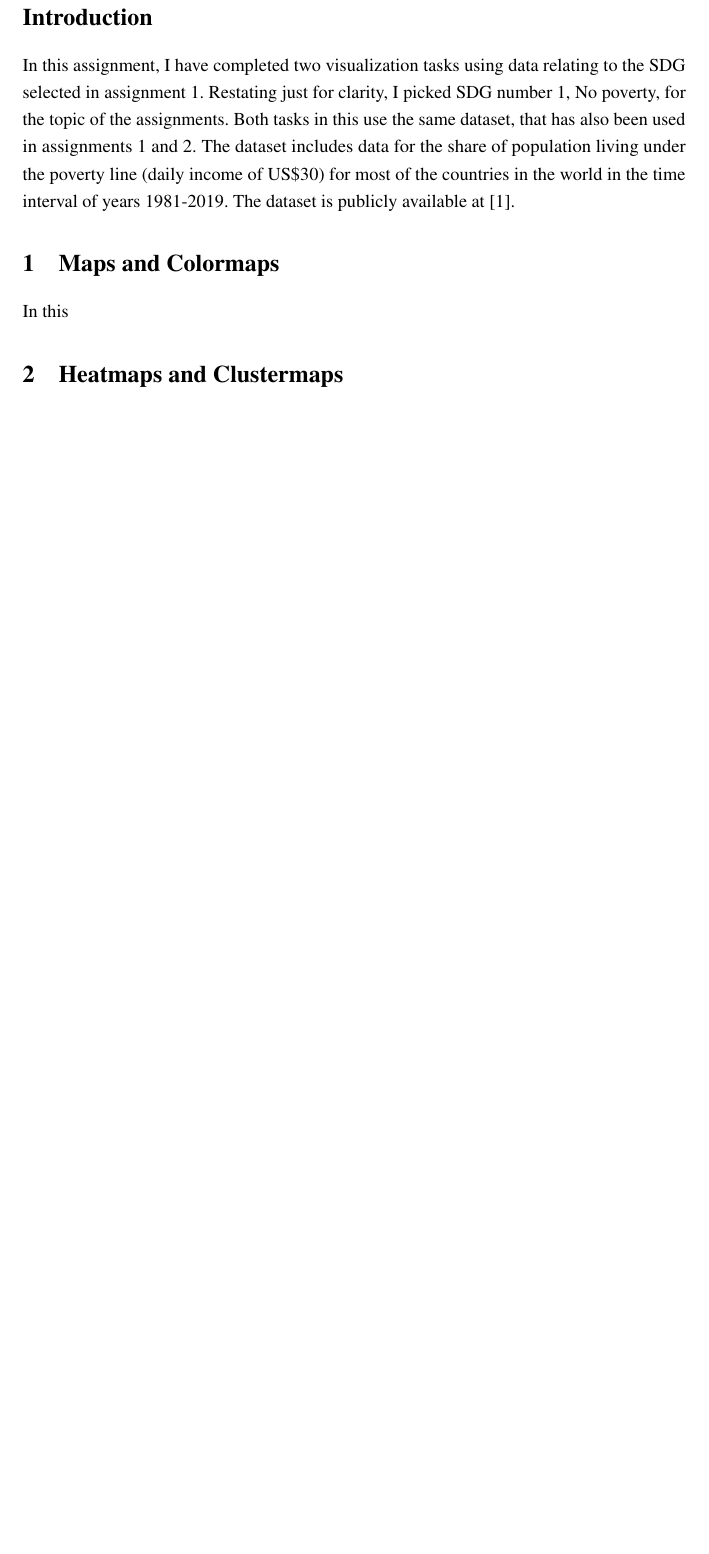
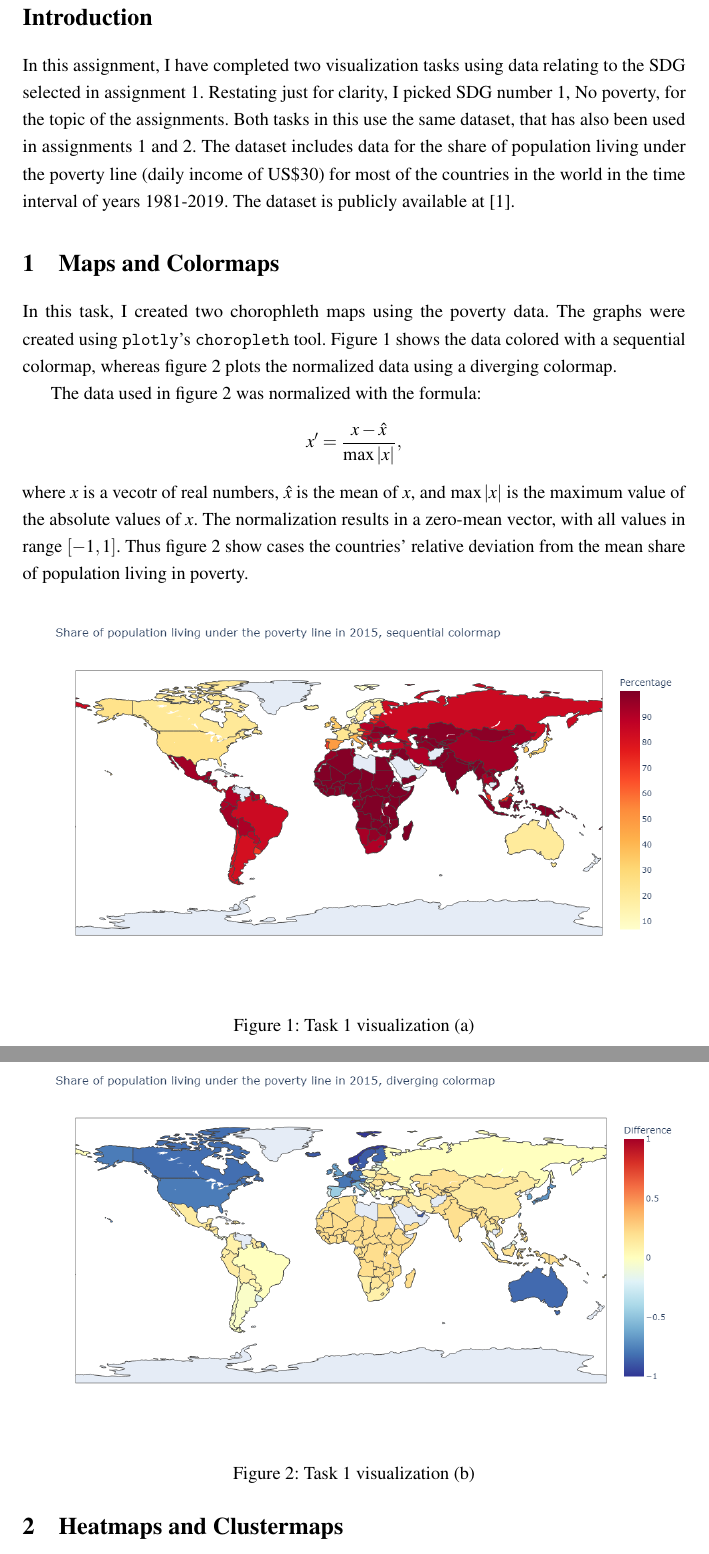
Before and after one commit to AleksiKaa/infoviz, a LaTeX problem sheet (reports/assignment-3/main.tex): part of page 2 of 2 before the commit and two parts of pages 2 and 3 of 3 after it, the two joined at a grey line, cut so that both start at the same text, the shorter picture padded with empty space. Compiled offline with pdfLaTeX.

Commit message:
start assignment 3

```diff
--- a/reports/assignment-3/main.tex
+++ b/reports/assignment-3/main.tex
@@ -6,6 +6,7 @@
 \usepackage[T1]{fontenc}
 %\usepackage{gentium}
 \usepackage{mathptmx} % Use Times Font
+\usepackage{amsmath}
 
 
 \usepackage[pdftex]{graphicx} % Required for including pictures
@@ -54,7 +55,27 @@ In this assignment, I have completed two visualization tasks using data relating
 
 \section{Maps and Colormaps}
 
-In this
+In this task, I created two chorophleth maps using the poverty data. The graphs were created using \texttt{plotly}'s \texttt{choropleth} tool. Figure \ref{fig:viz1} shows the data colored with a sequential colormap, whereas figure \ref{fig:viz2} plots the normalized data using a diverging colormap.
+
+The data used in figure \ref{fig:viz2} was normalized with the formula:
+\begin{align*}
+x^{\prime} = \frac{x - \hat{x}}{\max{|x|}},
+\end{align*}
+where $x$ is a vecotr of real numbers, $\hat{x}$ is the mean of $x$, and $\max{|x|}$ is the maximum value of the absolute values of $x$. The normalization results in a zero-mean vector, with all values in range $[-1, 1]$. Thus figure \ref{fig:viz2} show cases the countries' relative deviation from the mean share of population living in poverty.
+
+\begin{figure}[h]
+    \centering
+    \includegraphics[width=1.0\linewidth]{reports/assignment-3/imgs/task1-1.png}
+    \caption{Task 1 visualization (a)}
+    \label{fig:viz1}
+\end{figure}
+
+\begin{figure}[h]
+    \centering
+    \includegraphics[width=1.0\linewidth]{reports/assignment-3/imgs/task1-2.png}
+    \caption{Task 1 visualization (b)}
+    \label{fig:viz2}
+\end{figure}
 
 \section{Heatmaps and Clustermaps}
 
```
Also changed, not shown: reports/assignment-3/imgs/task1-1.png (added), reports/assignment-3/imgs/task1-2.png (added).
